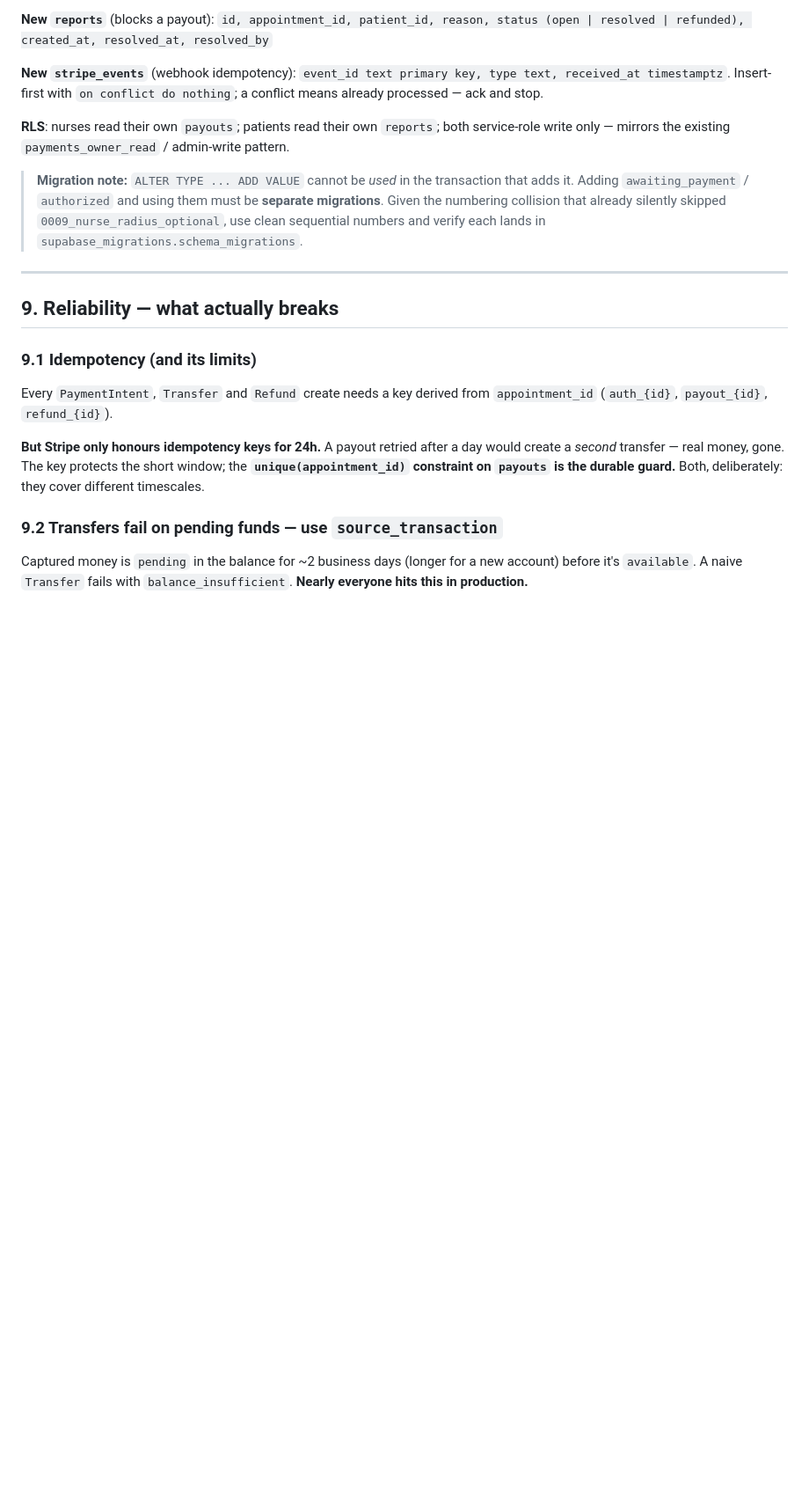
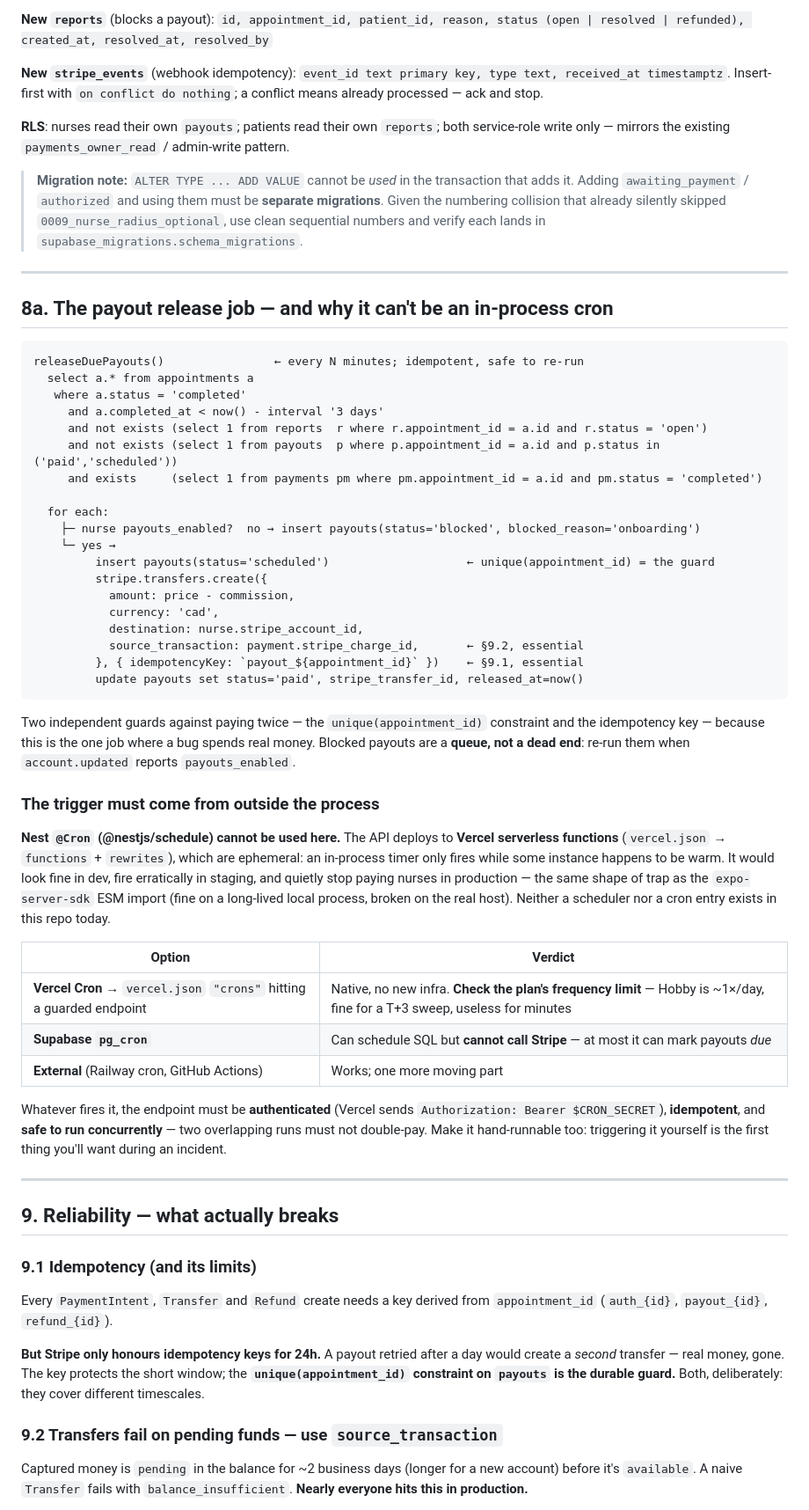
Before and after one commit to ProgixDev/Vitala, a Markdown page: docs/monetics-design.md, the part around one of its changes. Shown at 88% size. Rendered like a GitHub page; blank space fills up the shorter version.

````diff
--- a/docs/monetics-design.md
+++ b/docs/monetics-design.md
@@ -300,6 +300,56 @@ service-role write only — mirrors the existing `payments_owner_read` / admin-w
 
 ---
 
+## 8a. The payout release job — and why it can't be an in-process cron
+
+```
+releaseDuePayouts()                ← every N minutes; idempotent, safe to re-run
+  select a.* from appointments a
+   where a.status = 'completed'
+     and a.completed_at < now() - interval '3 days'
+     and not exists (select 1 from reports  r where r.appointment_id = a.id and r.status = 'open')
+     and not exists (select 1 from payouts  p where p.appointment_id = a.id and p.status in ('paid','scheduled'))
+     and exists     (select 1 from payments pm where pm.appointment_id = a.id and pm.status = 'completed')
+
+  for each:
+    ├─ nurse payouts_enabled?  no → insert payouts(status='blocked', blocked_reason='onboarding')
+    └─ yes →
+         insert payouts(status='scheduled')                    ← unique(appointment_id) = the guard
+         stripe.transfers.create({
+           amount: price - commission,
+           currency: 'cad',
+           destination: nurse.stripe_account_id,
+           source_transaction: payment.stripe_charge_id,       ← §9.2, essential
+         }, { idempotencyKey: `payout_${appointment_id}` })    ← §9.1, essential
+         update payouts set status='paid', stripe_transfer_id, released_at=now()
+```
+
+Two independent guards against paying twice — the `unique(appointment_id)` constraint and the
+idempotency key — because this is the one job where a bug spends real money. Blocked payouts
+are a **queue, not a dead end**: re-run them when `account.updated` reports `payouts_enabled`.
+
+### The trigger must come from outside the process
+
+**Nest `@Cron` (@nestjs/schedule) cannot be used here.** The API deploys to **Vercel
+serverless functions** (`vercel.json` → `functions` + `rewrites`), which are ephemeral: an
+in-process timer only fires while some instance happens to be warm. It would look fine in dev,
+fire erratically in staging, and quietly stop paying nurses in production — the same shape of
+trap as the `expo-server-sdk` ESM import (fine on a long-lived local process, broken on the
+real host). Neither a scheduler nor a cron entry exists in this repo today.
+
+| Option | Verdict |
+|---|---|
+| **Vercel Cron** → `vercel.json` `"crons"` hitting a guarded endpoint | Native, no new infra. **Check the plan's frequency limit** — Hobby is ~1×/day, fine for a T+3 sweep, useless for minutes |
+| **Supabase `pg_cron`** | Can schedule SQL but **cannot call Stripe** — at most it can mark payouts *due* |
+| **External** (Railway cron, GitHub Actions) | Works; one more moving part |
+
+Whatever fires it, the endpoint must be **authenticated** (Vercel sends
+`Authorization: Bearer $CRON_SECRET`), **idempotent**, and **safe to run concurrently** — two
+overlapping runs must not double-pay. Make it hand-runnable too: triggering it yourself is the
+first thing you'll want during an incident.
+
+---
+
 ## 9. Reliability — what actually breaks
 
 ### 9.1 Idempotency (and its limits)
````
Also changed, not shown: other parts of docs/monetics-design.md (+25 -15 lines).
